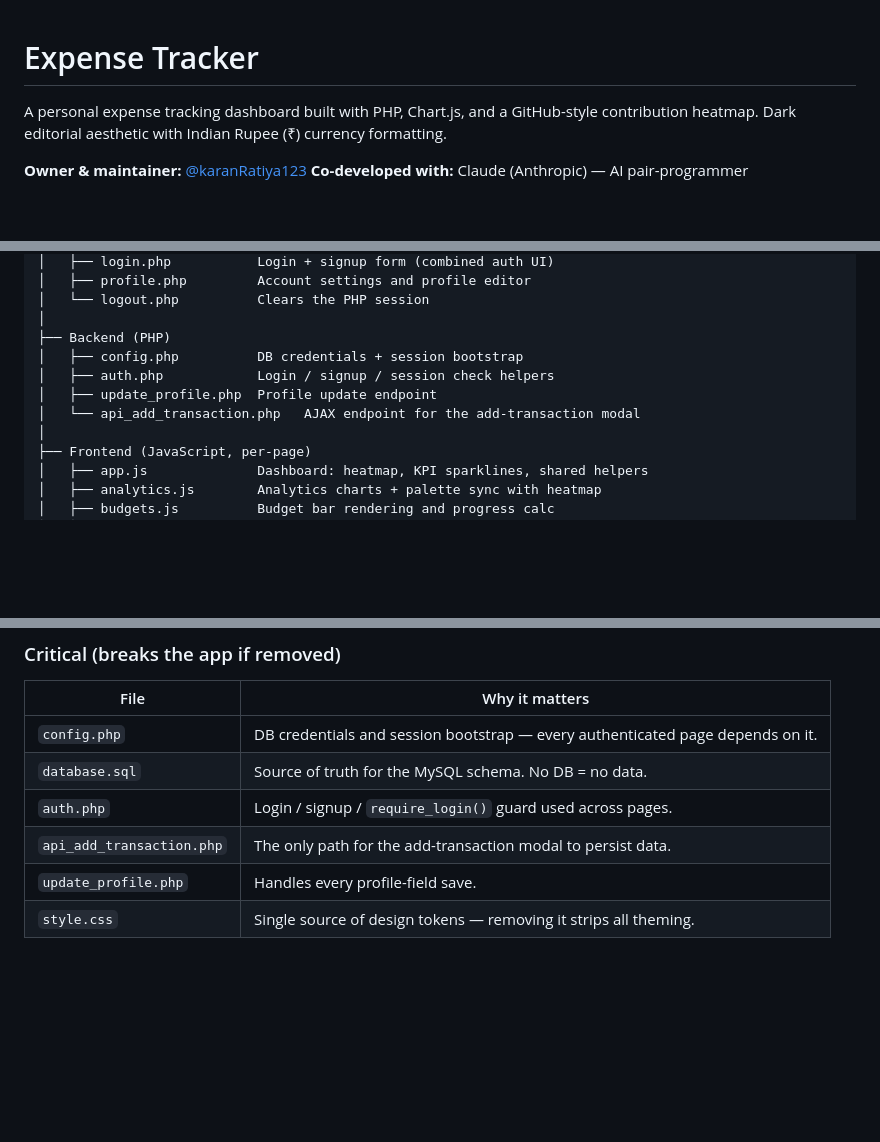
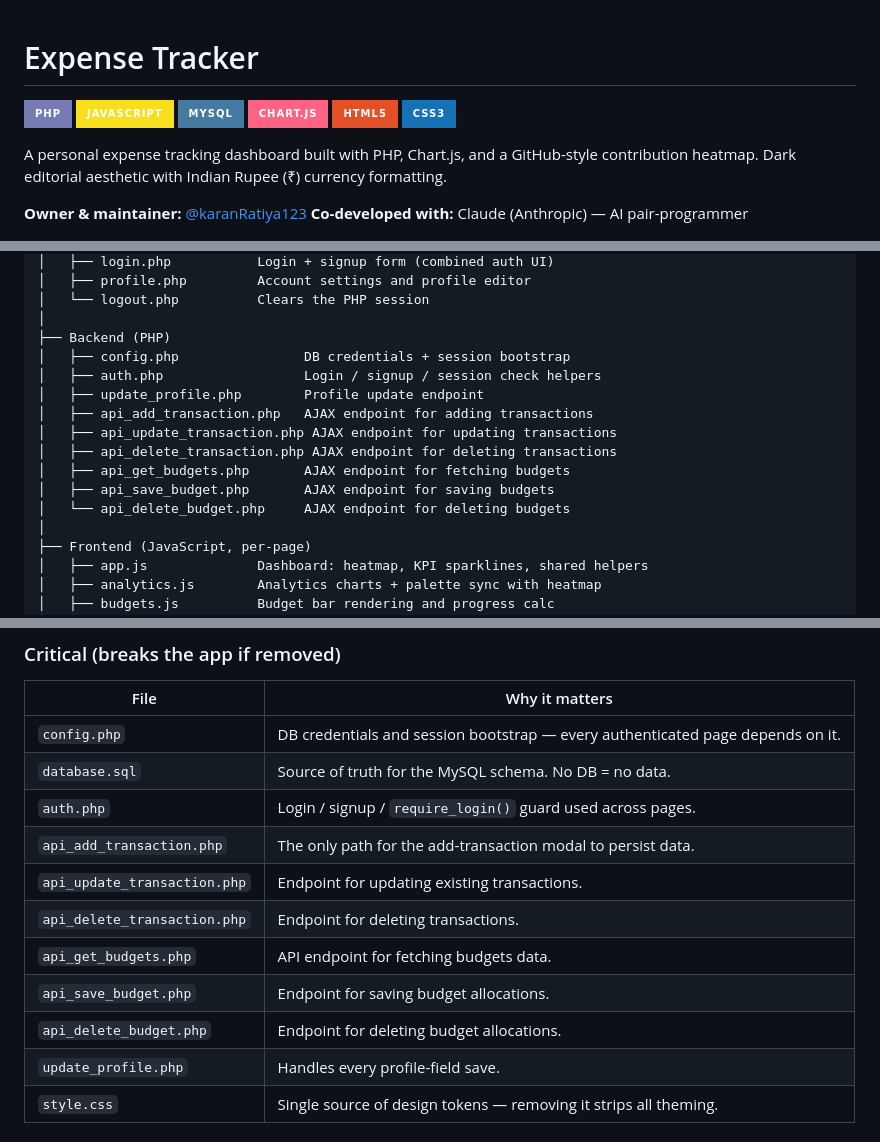
Before and after one commit to karanRatiya123/expense_tracker, a Markdown page: README.md, 3 parts joined by grey strips. Drawn GitHub-style; badges without logos; blank space fills up the shorter version.

Commit message:
docs: update README.md with badges and complete file importance

```diff
--- a/README.md
+++ b/README.md
@@ -1,4 +1,11 @@
 # Expense Tracker
+
+![PHP](https://img.shields.io/badge/PHP-777BB4?style=for-the-badge&logo=php&logoColor=white)
+![JavaScript](https://img.shields.io/badge/JavaScript-F7DF1E?style=for-the-badge&logo=javascript&logoColor=black)
+![MySQL](https://img.shields.io/badge/MySQL-4479A1?style=for-the-badge&logo=mysql&logoColor=white)
+![Chart.js](https://img.shields.io/badge/Chart.js-FF6384?style=for-the-badge&logo=chartdotjs&logoColor=white)
+![HTML5](https://img.shields.io/badge/HTML5-E34F26?style=for-the-badge&logo=html5&logoColor=white)
+![CSS3](https://img.shields.io/badge/CSS3-1572B6?style=for-the-badge&logo=css3&logoColor=white)
 
 A personal expense tracking dashboard built with PHP, Chart.js, and a GitHub-style contribution heatmap. Dark editorial aesthetic with Indian Rupee (₹) currency formatting.
 
@@ -56,10 +63,15 @@ EXPENSE TRACKING WEBSITE/
 │   └── logout.php          Clears the PHP session
 │
 ├── Backend (PHP)
-│   ├── config.php          DB credentials + session bootstrap
-│   ├── auth.php            Login / signup / session check helpers
-│   ├── update_profile.php  Profile update endpoint
-│   └── api_add_transaction.php   AJAX endpoint for the add-transaction modal
+│   ├── config.php                DB credentials + session bootstrap
+│   ├── auth.php                  Login / signup / session check helpers
+│   ├── update_profile.php        Profile update endpoint
+│   ├── api_add_transaction.php   AJAX endpoint for adding transactions
+│   ├── api_update_transaction.php AJAX endpoint for updating transactions
+│   ├── api_delete_transaction.php AJAX endpoint for deleting transactions
+│   ├── api_get_budgets.php       AJAX endpoint for fetching budgets
+│   ├── api_save_budget.php       AJAX endpoint for saving budgets
+│   └── api_delete_budget.php     AJAX endpoint for deleting budgets
 │
 ├── Frontend (JavaScript, per-page)
 │   ├── app.js              Dashboard: heatmap, KPI sparklines, shared helpers
@@ -92,6 +104,11 @@ Ranked by what actually breaks if the file is wrong or missing.
 | `database.sql` | Source of truth for the MySQL schema. No DB = no data. |
 | `auth.php` | Login / signup / `require_login()` guard used across pages. |
 | `api_add_transaction.php` | The only path for the add-transaction modal to persist data. |
+| `api_update_transaction.php` | Endpoint for updating existing transactions. |
+| `api_delete_transaction.php` | Endpoint for deleting transactions. |
+| `api_get_budgets.php` | API endpoint for fetching budgets data. |
+| `api_save_budget.php` | Endpoint for saving budget allocations. |
+| `api_delete_budget.php` | Endpoint for deleting budget allocations. |
 | `update_profile.php` | Handles every profile-field save. |
 | `style.css` | Single source of design tokens — removing it strips all theming. |
 
```
Also changed, not shown: other parts of README.md (+2 -0 lines).
